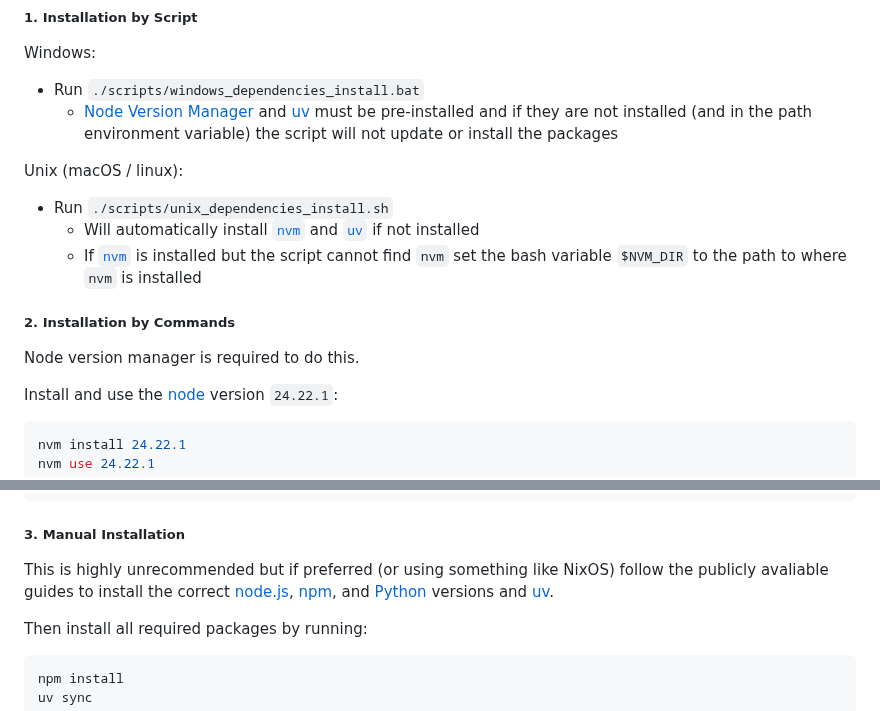
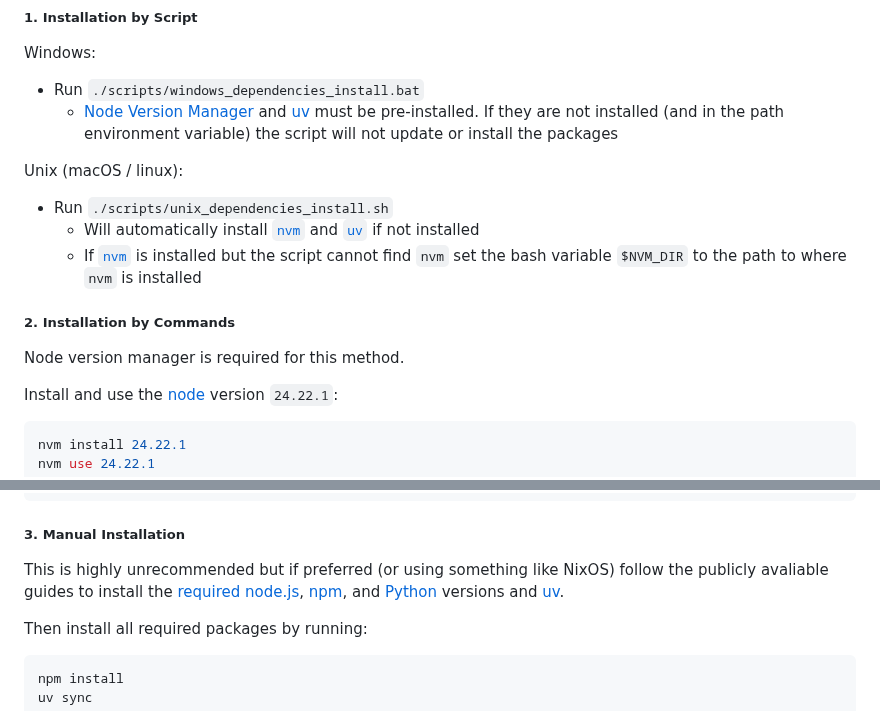
Before and after one commit to uoa-compsci399-s2-2026-anna/team-9-project, a Markdown page: README.md, 2 parts joined by grey strips. Rendered like a GitHub page.

```diff
--- a/README.md
+++ b/README.md
@@ -51,7 +51,7 @@ versions:
 Windows:
 
 - Run `./scripts/windows_dependencies_install.bat`
-  - [Node Version Manager][nvm] and [uv][uv] must be pre-installed and if they
+  - [Node Version Manager][nvm] and [uv][uv] must be pre-installed. If they
     are not installed (and in the path environment variable) the script will not
     update or install the packages
 
@@ -64,7 +64,7 @@ Unix (macOS / linux):
 
 ##### 2. Installation by Commands
 
-Node version manager is required to do this.
+Node version manager is required for this method.
 
 Install and use the [node][node] version `24.22.1`:
 
@@ -105,8 +105,9 @@ uv sync
 ##### 3. Manual Installation
 
 This is highly unrecommended but if preferred (or using something like NixOS)
-follow the publicly avaliable guides to install the correct [node.js][node],
-[npm][npm], and [Python][python] versions and [uv][uv].
+follow the publicly avaliable guides to install the
+[required](#packages-and-dependencies) [node.js][node], [npm][npm], and
+[Python][python] versions and [uv][uv].
 
 Then install all required packages by running:
 
```
